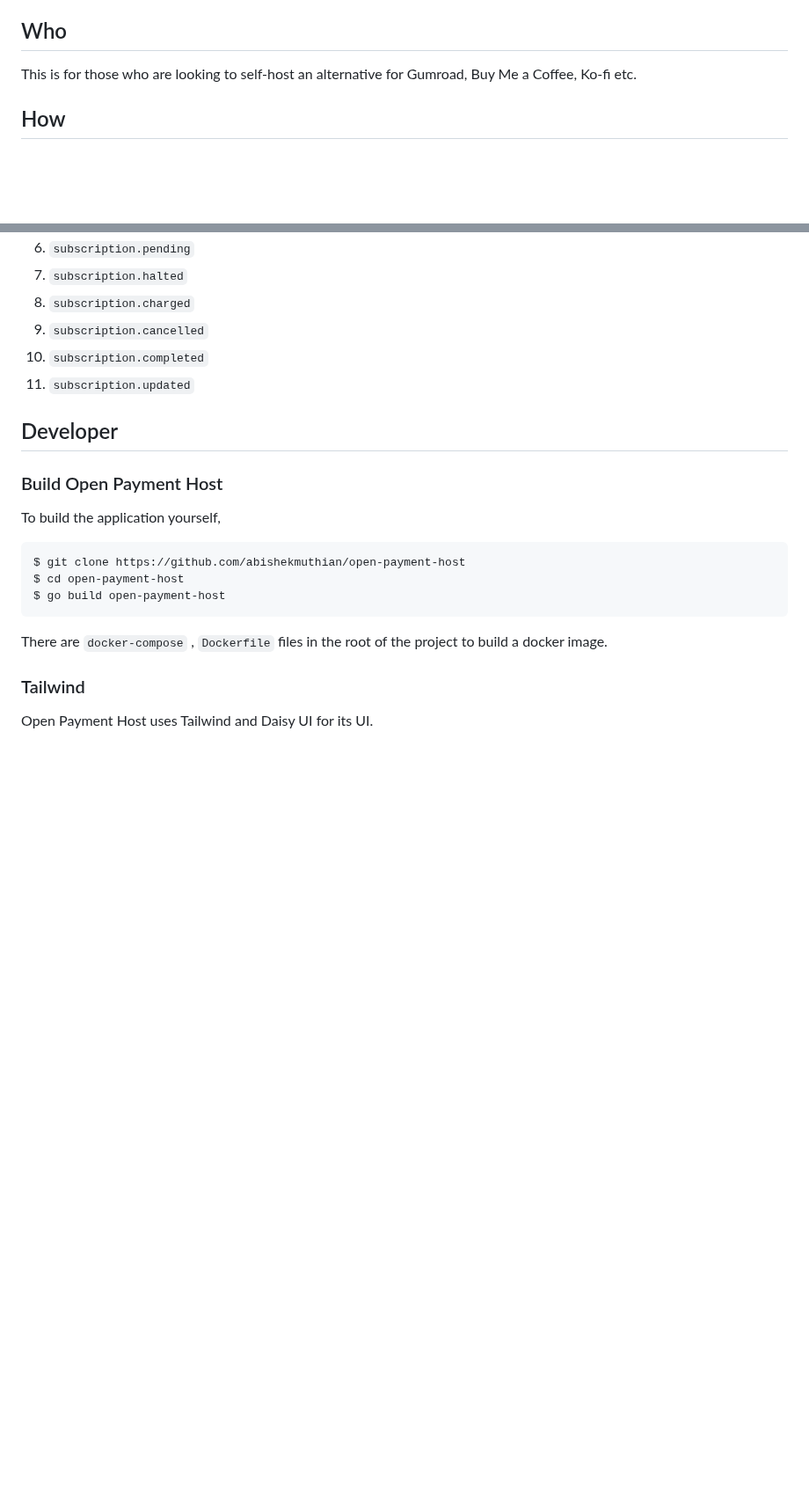
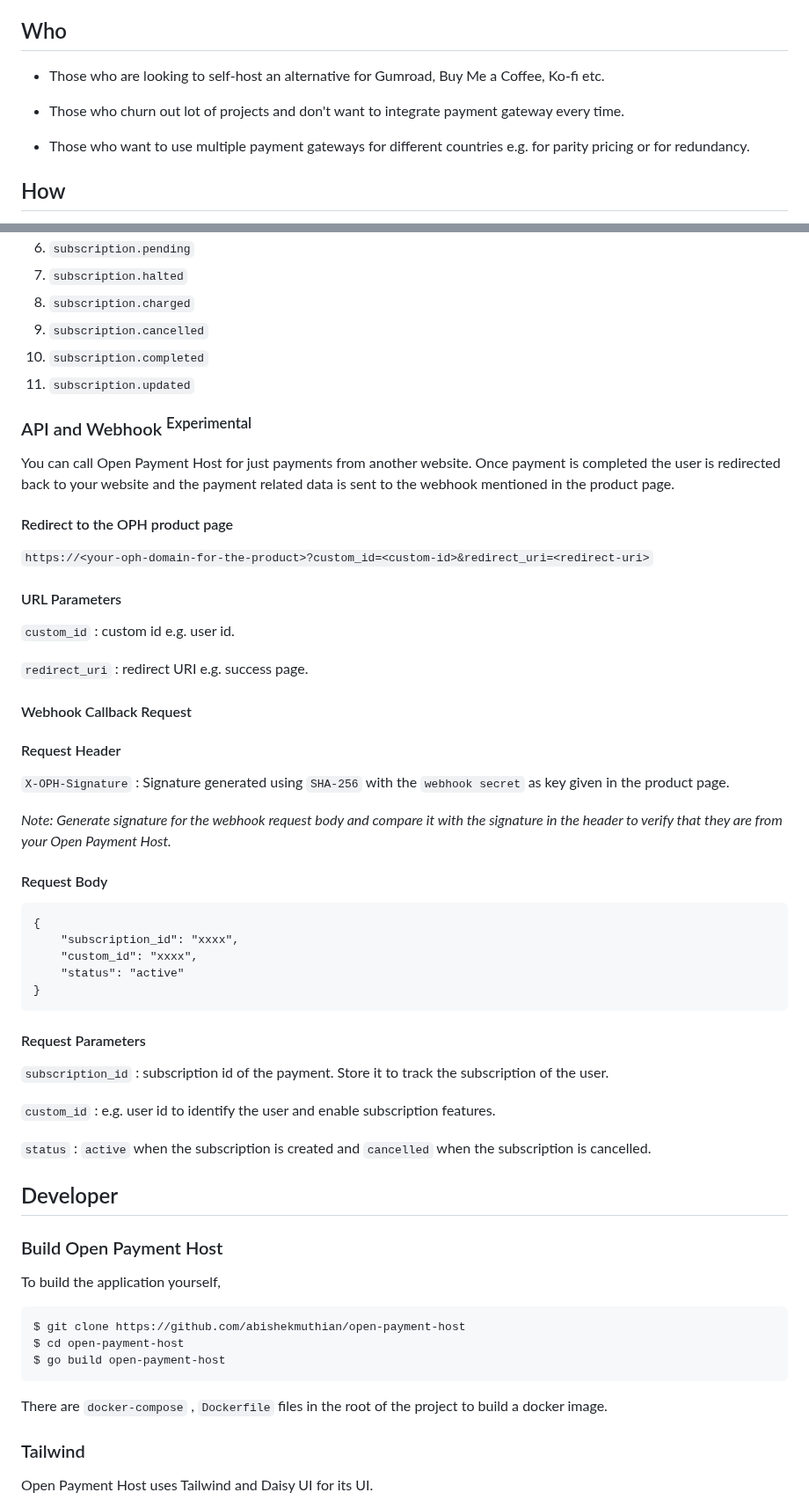
Before and after one commit to abishekmuthian/open-payment-host, a Markdown page: README.md, 2 parts joined by grey strips. Shown at 88% size. Rendered like a GitHub page; blank space fills up the shorter version.

Commit message:
Updated readme with API details

````diff
--- a/README.md
+++ b/README.md
@@ -27,7 +27,11 @@ Selling digital items on web as an indie requires using platforms where we have
 
 ## Who
 
-This is for those who are looking to self-host an alternative for Gumroad, Buy Me a Coffee, Ko-fi etc.
+* Those who are looking to self-host an alternative for Gumroad, Buy Me a Coffee, Ko-fi etc.
+
+* Those who churn out lot of projects and don't want to integrate payment gateway every time.
+
+* Those who want to use multiple payment gateways for different countries e.g. for parity pricing or for redundancy.
 
 ## How
 
@@ -312,6 +316,43 @@ Set the following events to send:
 10. `subscription.completed`
 11. `subscription.updated`
 
+### API and Webhook <sup>Experimental</sup>
+You can call Open Payment Host for just payments from another website. Once payment is completed the user is redirected back to your website and the payment related data is sent to the webhook mentioned in the product page.
+
+#### Redirect to the OPH product page
+
+`https://<your-oph-domain-for-the-product>?custom_id=<custom-id>&redirect_uri=<redirect-uri>`
+
+#### URL Parameters
+`custom_id` : custom id e.g. user id.
+
+`redirect_uri` : redirect URI e.g. success page.
+
+#### Webhook Callback Request
+
+#### Request Header
+
+`X-OPH-Signature` : Signature generated using `SHA-256` with the `webhook secret` as key given in the product page.
+
+*Note: Generate signature for the webhook request body and compare it with the signature in the header to verify that they are from your Open Payment Host.*
+
+#### Request Body
+
+```
+{
+    "subscription_id": "xxxx",
+    "custom_id": "xxxx",
+    "status": "active"
+}
+```
+#### Request Parameters
+
+`subscription_id` : subscription id of the payment. Store it to track the subscription of the user.
+
+`custom_id` : e.g. user id to identify the user and enable subscription features.
+
+`status` : `active` when the subscription is created and `cancelled` when the subscription is cancelled.
+
 ## Developer
 
 ### Build Open Payment Host
````
